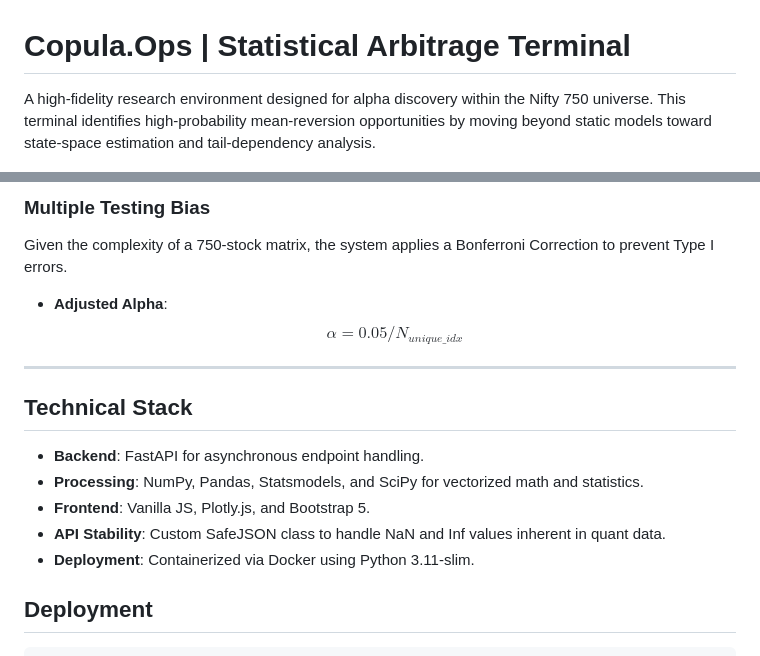
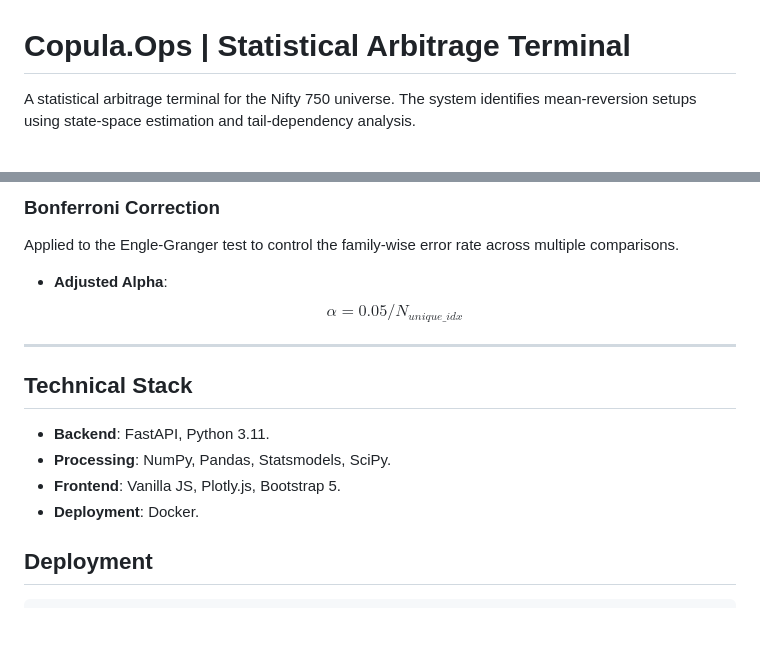
Before and after one commit to lohith-mahesh/Copula.Ops, a Markdown page: README.md, 2 parts joined by grey strips. Drawn GitHub-style; blank space fills up the shorter version.

````diff
--- a/README.md
+++ b/README.md
@@ -1,6 +1,6 @@
 # Copula.Ops | Statistical Arbitrage Terminal
 
-A high-fidelity research environment designed for alpha discovery within the Nifty 750 universe. This terminal identifies high-probability mean-reversion opportunities by moving beyond static models toward state-space estimation and tail-dependency analysis.
+A statistical arbitrage terminal for the Nifty 750 universe. The system identifies mean-reversion setups using state-space estimation and tail-dependency analysis.
 
 ![Terminal Dashboard](Demo.png)
 
@@ -58,17 +54,16 @@ The system calculates cross-correlation of log returns across 11 lags from -5 to
 
-### Multiple Testing Bias
-Given the complexity of a 750-stock matrix, the system applies a Bonferroni Correction to prevent Type I errors.
+### Bonferroni Correction
+Applied to the Engle-Granger test to control the family-wise error rate across multiple comparisons.
 * **Adjusted Alpha**: $$\alpha = 0.05 / N_{unique\_idx}$$
 
 ---
 
 ## Technical Stack
 
-* **Backend**: FastAPI for asynchronous endpoint handling.
-* **Processing**: NumPy, Pandas, Statsmodels, and SciPy for vectorized math and statistics.
-* **Frontend**: Vanilla JS, Plotly.js, and Bootstrap 5.
-* **API Stability**: Custom SafeJSON class to handle NaN and Inf values inherent in quant data.
-* **Deployment**: Containerized via Docker using Python 3.11-slim.
+* **Backend**: FastAPI, Python 3.11.
+* **Processing**: NumPy, Pandas, Statsmodels, SciPy.
+* **Frontend**: Vanilla JS, Plotly.js, Bootstrap 5.
+* **Deployment**: Docker.
 
 ## Deployment
 ```bash
````
Also changed, not shown: other parts of README.md (+27 -31 lines).
